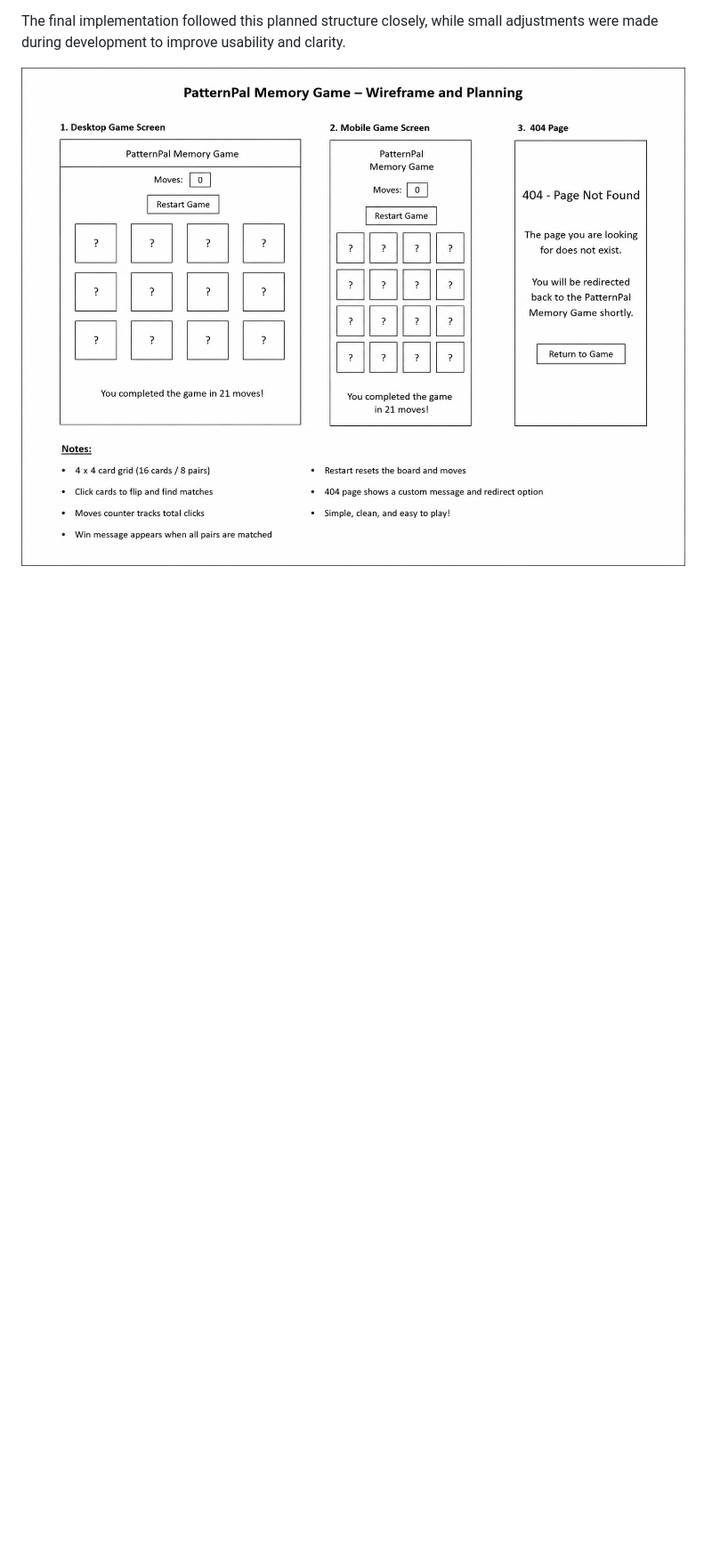
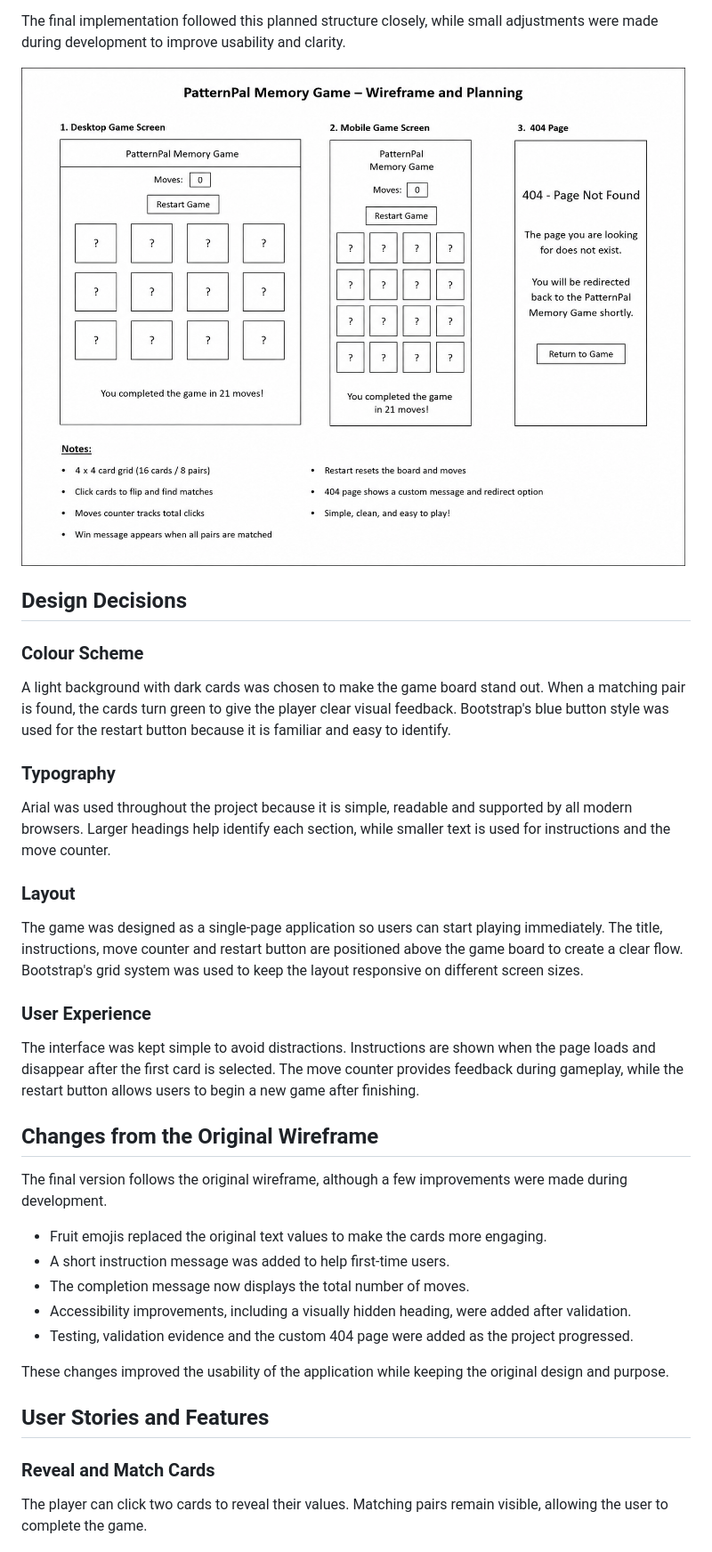
Before and after one commit to sk-coding1995/patternpal-memory-game, a Markdown page: README.md, the part around one of its changes. Shown at 89% size. GitHub-like rendering; blank space fills up the shorter version.

Commit message:
Add design decisions and user story mapping
Expanded the README by documenting the main design decisions, explaining how the final application changed from the original wireframe and linking each user story to its implemented feature. This improves the project documentation and shows how planning was carried through the development process.

```diff
--- a/README.md
+++ b/README.md
@@ -80,3 +80,34 @@ The sketch helped define the main structure of the project, including:
 The final implementation followed this planned structure closely, while small adjustments were made during development to improve usability and clarity.
 
 ![Wireframe sketch for the PatternPal Memory Game](assets/screenshots/patternpal-wireframe.png)
+
+## Design Decisions
+
+### Colour Scheme
+A light background with dark cards was chosen to make the game board stand out. When a matching pair is found, the cards turn green to give the player clear visual feedback. Bootstrap's blue button style was used for the restart button because it is familiar and easy to identify.
+
+### Typography
+Arial was used throughout the project because it is simple, readable and supported by all modern browsers. Larger headings help identify each section, while smaller text is used for instructions and the move counter.
+
+### Layout
+The game was designed as a single-page application so users can start playing immediately. The title, instructions, move counter and restart button are positioned above the game board to create a clear flow. Bootstrap's grid system was used to keep the layout responsive on different screen sizes.
+
+### User Experience
+The interface was kept simple to avoid distractions. Instructions are shown when the page loads and disappear after the first card is selected. The move counter provides feedback during gameplay, while the restart button allows users to begin a new game after finishing.
+
+## Changes from the Original Wireframe
+The final version follows the original wireframe, although a few improvements were made during development.
+
+- Fruit emojis replaced the original text values to make the cards more engaging.
+- A short instruction message was added to help first-time users.
+- The completion message now displays the total number of moves.
+- Accessibility improvements, including a visually hidden heading, were added after validation.
+- Testing, validation evidence and the custom 404 page were added as the project progressed.
+
+These changes improved the usability of the application while keeping the original design and purpose.
+
+## User Stories and Features
+
+### Reveal and Match Cards
+The player can click two cards to reveal their values. Matching pairs remain visible, allowing the user to complete the game.
+
```
Also changed, not shown: other parts of README.md (+17 -0 lines).
